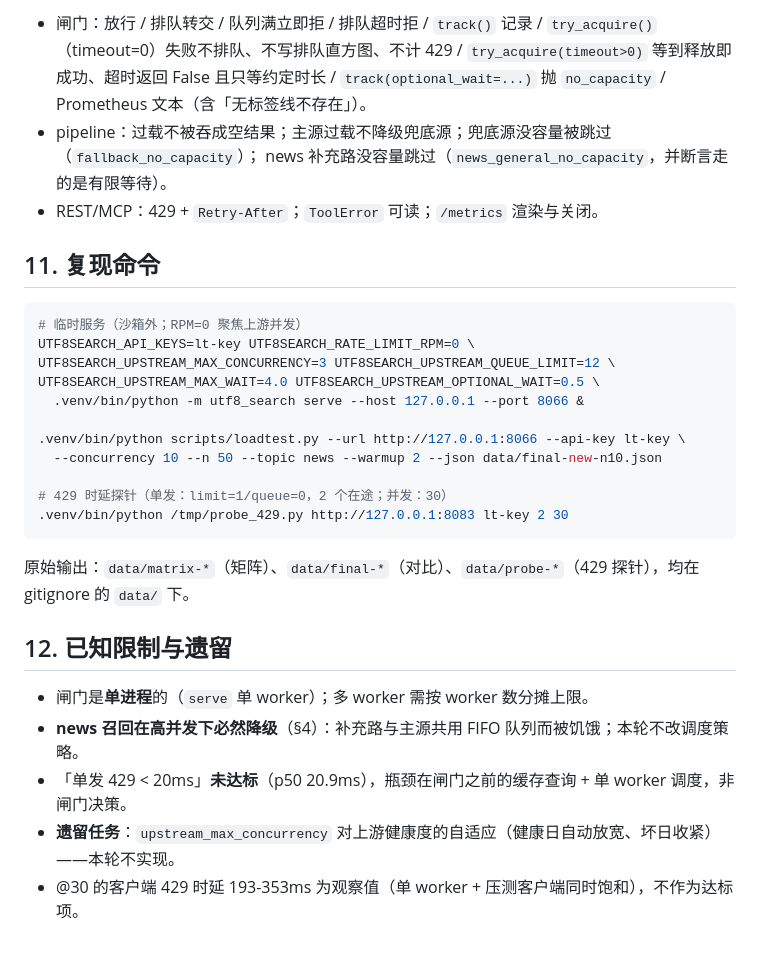
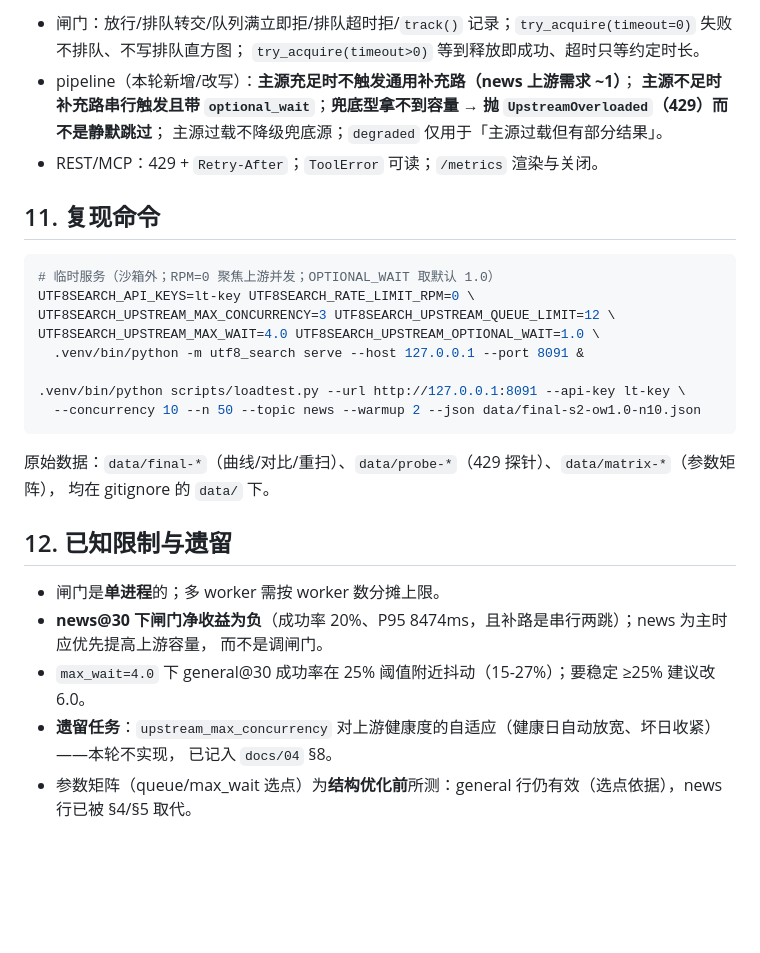
Before and after one commit to encode-utf8/utf8-search, a Markdown page: docs/reports/m5-concurrency-gate-20260927.md, the part around one of its changes. Rendered like a GitHub page; blank space fills up the shorter version.

````diff
--- a/docs/reports/m5-concurrency-gate-20260927.md
+++ b/docs/reports/m5-concurrency-gate-20260927.md
@@ -204,34 +136,33 @@ news@10（limit=3 / queue=12 / max_wait=4.0）扫描 `OPTIONAL_WAIT`：
 
-- 闸门：放行 / 排队转交 / 队列满立即拒 / 排队超时拒 / `track()` 记录 /
-  `try_acquire()`（timeout=0）失败不排队、不写排队直方图、不计 429 /
-  `try_acquire(timeout>0)` 等到释放即成功、超时返回 False 且只等约定时长 /
-  `track(optional_wait=...)` 抛 `no_capacity` / Prometheus 文本（含「无标签线不存在」）。
-- pipeline：过载不被吞成空结果；主源过载不降级兜底源；兜底源没容量被跳过（`fallback_no_capacity`）；
-  news 补充路没容量跳过（`news_general_no_capacity`，并断言走的是有限等待）。
+- 闸门：放行/排队转交/队列满立即拒/排队超时拒/`track()` 记录；`try_acquire(timeout=0)` 失败不排队、不写排队直方图；
+  `try_acquire(timeout>0)` 等到释放即成功、超时只等约定时长。
+- pipeline（本轮新增/改写）：**主源充足时不触发通用补充路（news 上游需求 ~1）**；
+  **主源不足时补充路串行触发且带 `optional_wait`**；**兜底型拿不到容量 → 抛 `UpstreamOverloaded`（429）而不是静默跳过**；
+  主源过载不降级兜底源；`degraded` 仅用于「主源过载但有部分结果」。
 - REST/MCP：429 + `Retry-After`；`ToolError` 可读；`/metrics` 渲染与关闭。
 
 ## 11. 复现命令
 
 ```bash
-# 临时服务（沙箱外；RPM=0 聚焦上游并发）
+# 临时服务（沙箱外；RPM=0 聚焦上游并发；OPTIONAL_WAIT 取默认 1.0）
 UTF8SEARCH_API_KEYS=lt-key UTF8SEARCH_RATE_LIMIT_RPM=0 \
 UTF8SEARCH_UPSTREAM_MAX_CONCURRENCY=3 UTF8SEARCH_UPSTREAM_QUEUE_LIMIT=12 \
-UTF8SEARCH_UPSTREAM_MAX_WAIT=4.0 UTF8SEARCH_UPSTREAM_OPTIONAL_WAIT=0.5 \
-  .venv/bin/python -m utf8_search serve --host 127.0.0.1 --port 8066 &
+UTF8SEARCH_UPSTREAM_MAX_WAIT=4.0 UTF8SEARCH_UPSTREAM_OPTIONAL_WAIT=1.0 \
+  .venv/bin/python -m utf8_search serve --host 127.0.0.1 --port 8091 &
 
-.venv/bin/python scripts/loadtest.py --url http://127.0.0.1:8066 --api-key lt-key \
-  --concurrency 10 --n 50 --topic news --warmup 2 --json data/final-new-n10.json
-
-# 429 时延探针（单发：limit=1/queue=0，2 个在途；并发：30）
-.venv/bin/python /tmp/probe_429.py http://127.0.0.1:8083 lt-key 2 30
+.venv/bin/python scripts/loadtest.py --url http://127.0.0.1:8091 --api-key lt-key \
+  --concurrency 10 --n 50 --topic news --warmup 2 --json data/final-s2-ow1.0-n10.json
 ```
 
-原始输出：`data/matrix-*`（矩阵）、`data/final-*`（对比）、`data/probe-*`（429 探针），均在 gitignore 的 `data/` 下。
+原始数据：`data/final-*`（曲线/对比/重扫）、`data/probe-*`（429 探针）、`data/matrix-*`（参数矩阵），
+均在 gitignore 的 `data/` 下。
 
 ## 12. 已知限制与遗留
 
-- 闸门是**单进程**的（`serve` 单 worker）；多 worker 需按 worker 数分摊上限。
-- **news 召回在高并发下必然降级**（§4）：补充路与主源共用 FIFO 队列而被饥饿；本轮不改调度策略。
-- 「单发 429 < 20ms」**未达标**（p50 20.9ms），瓶颈在闸门之前的缓存查询 + 单 worker 调度，非闸门决策。
-- **遗留任务**：`upstream_max_concurrency` 对上游健康度的自适应（健康日自动放宽、坏日收紧）——本轮不实现。
-- @30 的客户端 429 时延 193-353ms 为观察值（单 worker + 压测客户端同时饱和），不作为达标项。
+- 闸门是**单进程**的；多 worker 需按 worker 数分摊上限。
+- **news@30 下闸门净收益为负**（成功率 20%、P95 8474ms，且补路是串行两跳）；news 为主时应优先提高上游容量，
+  而不是调闸门。
+- `max_wait=4.0` 下 general@30 成功率在 25% 阈值附近抖动（15-27%）；要稳定 ≥25% 建议改 6.0。
+- **遗留任务**：`upstream_max_concurrency` 对上游健康度的自适应（健康日自动放宽、坏日收紧）——本轮不实现，
+  已记入 `docs/04` §8。
+- 参数矩阵（queue/max_wait 选点）为**结构优化前**所测：general 行仍有效（选点依据），news 行已被 §4/§5 取代。
````
Also changed, not shown: other parts of docs/reports/m5-concurrency-gate-20260927.md (+95 -163 lines), checklist.md (+13 -11 lines), docs/05-服务器部署手册.md (+6 -3 lines).
